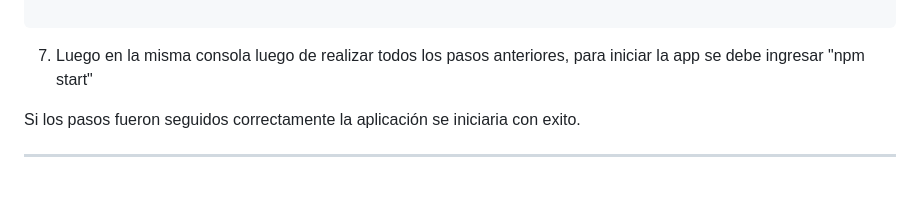
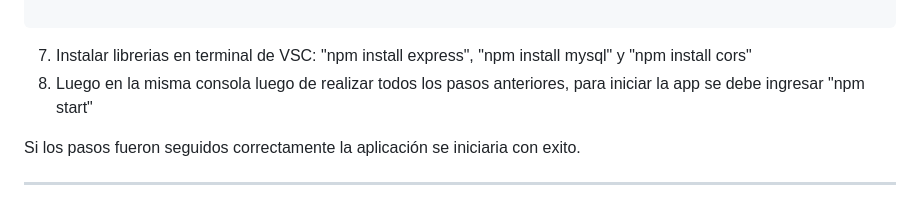
Before and after one commit to LaHechicera/ProyectoSemestral, a Markdown page: README.md, the part around the change. GitHub-like rendering.

Commit message:
actualizacion ReadMe

````diff
--- a/README.md
+++ b/README.md
@@ -76,7 +76,8 @@ git clone https://github.com/LaHechicera/ProyectoSemestral.git
 }
 
 ```
-7. Luego en la misma consola luego de realizar todos los pasos anteriores, para iniciar la app se debe ingresar "npm start"
+7. Instalar librerias en terminal de VSC: "npm install express", "npm install mysql" y "npm install cors"
+8. Luego en la misma consola luego de realizar todos los pasos anteriores, para iniciar la app se debe ingresar "npm start"
 
 Si los pasos fueron seguidos correctamente la aplicación se iniciaria con exito.
 
````
